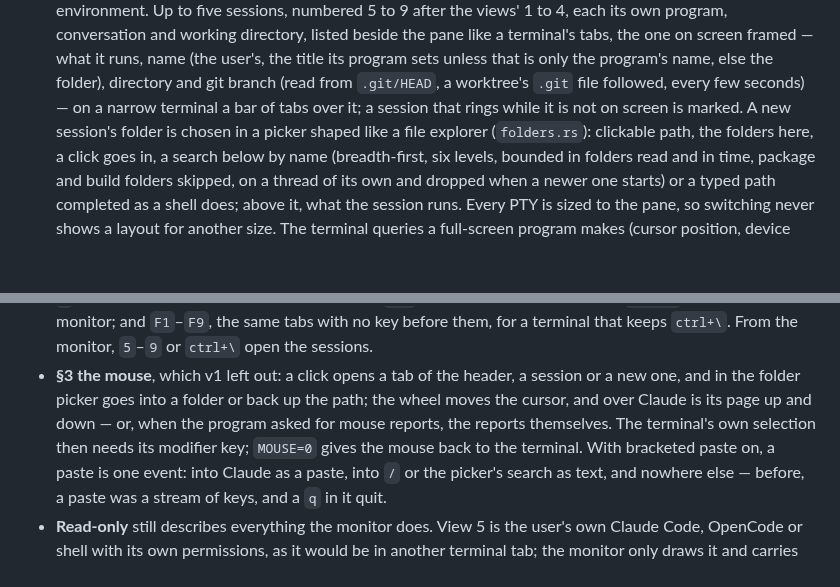
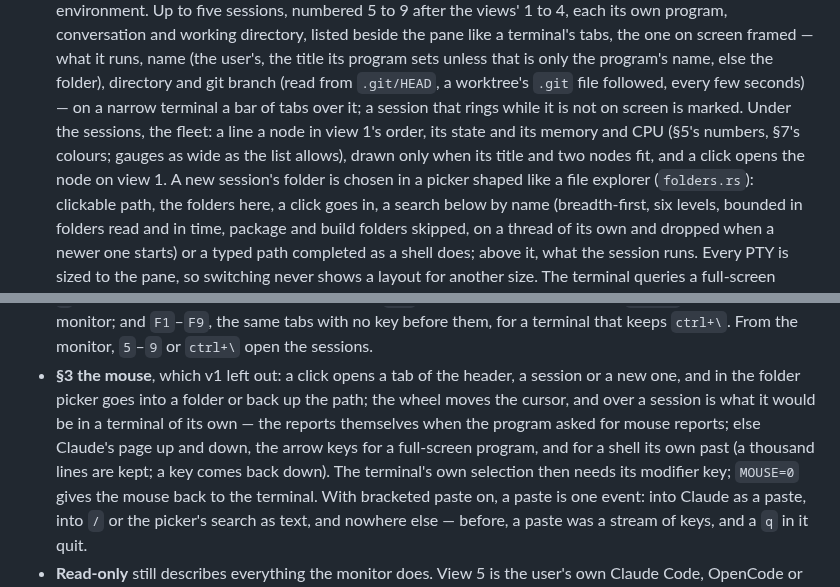
Before and after one commit to abduldjafar/cobserve, a Markdown page: DESIGN.md, 2 parts joined by grey strips. Rendered like a GitHub page; blank space fills up the shorter version.

```diff
--- a/DESIGN.md
+++ b/DESIGN.md
@@ -692,7 +692,9 @@ or from a slope over the last minutes of it.
   that is only the program's name, else the folder),
   directory and git branch (read from `.git/HEAD`, a worktree's `.git` file followed, every few
   seconds) — on a narrow terminal a bar of tabs over it; a session that rings while it is not
-  on screen is marked. A new session's folder is chosen in a picker shaped like a file
+  on screen is marked. Under the sessions, the fleet: a line a node in view 1's order, its
+  state and its memory and CPU (§5's numbers, §7's colours; gauges as wide as the list
+  allows), drawn only when its title and two nodes fit, and a click opens the node on view 1. A new session's folder is chosen in a picker shaped like a file
   explorer (`folders.rs`): clickable path, the folders here, a click goes in, a search below by
   name (breadth-first, six levels, bounded in folders read and in time, package and build
   folders skipped, on a thread of its own and dropped when a newer one starts) or a typed path
@@ -763,8 +765,10 @@ or from a slope over the last minutes of it.
   or `ctrl+\` open the sessions.
 - **§3 the mouse**, which v1 left out: a click opens a tab of the header, a session or a new
   one, and in the folder picker goes into a folder or back up the path; the wheel moves the
-  cursor, and over Claude is its page up and down — or, when the program asked for mouse
-  reports, the reports themselves. The terminal's own selection then needs its modifier key;
+  cursor, and over a session is what it would be in a terminal of its own — the reports
+  themselves when the program asked for mouse reports; else Claude's page up and down, the
+  arrow keys for a full-screen program, and for a shell its own past (a thousand lines are
+  kept; a key comes back down). The terminal's own selection then needs its modifier key;
   `MOUSE=0` gives the mouse back to the terminal. With bracketed paste on, a paste is one
   event: into Claude as a paste, into `/` or the picker's search as text, and nowhere else —
   before, a paste was a stream of keys, and a `q` in it quit.
```
Also changed, not shown: README.md (+7 -1 lines), docs/screenshots/160x48-claude-new.png, docs/screenshots/160x48-claude.png, 8 other files.
